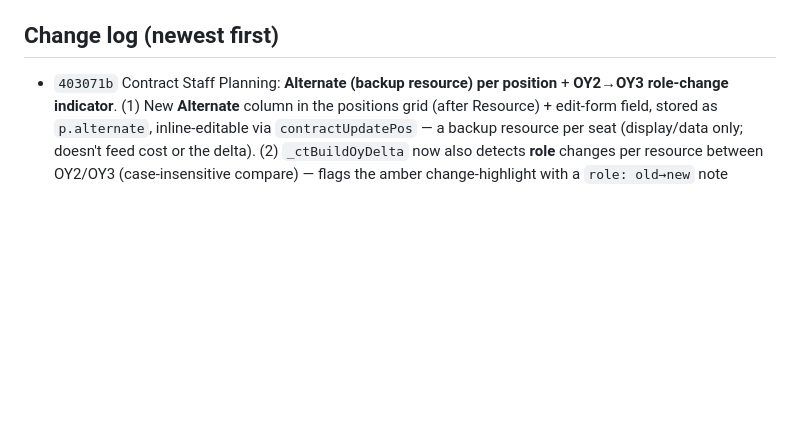
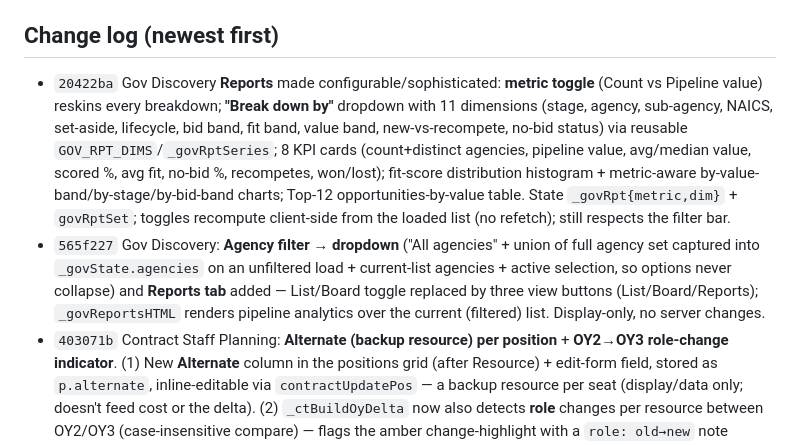
Before and after one commit to igrant9679/CFResourcePlanner, a Markdown page: local.md, the part around the change. Drawn GitHub-style; blank space fills up the shorter version.

Commit message:
docs(local.md): log Gov Discovery agency dropdown + Reports tab + reports enhancement
Co-Authored-By: Claude Opus 4.8 <noreply@anthropic.com>

```diff
--- a/local.md
+++ b/local.md
@@ -68,6 +68,8 @@ Earlier: name fixes; task merges (V2 completed, V3 SPHERE); desc/labels/complete
 - First-pass T/S classification of completed Planner tasks is heuristic (2024–25 archive skews Support); MSR `ws` is keyword-inferred — adjustable per-task.
 
 ## Change log (newest first)
+- `20422ba` Gov Discovery **Reports** made configurable/sophisticated: **metric toggle** (Count vs Pipeline value) reskins every breakdown; **"Break down by"** dropdown with 11 dimensions (stage, agency, sub-agency, NAICS, set-aside, lifecycle, bid band, fit band, value band, new-vs-recompete, no-bid status) via reusable `GOV_RPT_DIMS`/`_govRptSeries`; 8 KPI cards (count+distinct agencies, pipeline value, avg/median value, scored %, avg fit, no-bid %, recompetes, won/lost); fit-score distribution histogram + metric-aware by-value-band/by-stage/by-bid-band charts; Top-12 opportunities-by-value table. State `_govRpt{metric,dim}` + `govRptSet`; toggles recompute client-side from the loaded list (no refetch); still respects the filter bar.
+- `565f227` Gov Discovery: **Agency filter → dropdown** ("All agencies" + union of full agency set captured into `_govState.agencies` on an unfiltered load + current-list agencies + active selection, so options never collapse) and **Reports tab** added — List/Board toggle replaced by three view buttons (List/Board/Reports); `_govReportsHTML` renders pipeline analytics over the current (filtered) list. Display-only, no server changes.
 - `403071b` Contract Staff Planning: **Alternate (backup resource) per position** + **OY2→OY3 role-change indicator**. (1) New **Alternate** column in the positions grid (after Resource) + edit-form field, stored as `p.alternate`, inline-editable via `contractUpdatePos` — a backup resource per seat (display/data only; doesn't feed cost or the delta). (2) `_ctBuildOyDelta` now also detects **role** changes per resource between OY2/OY3 (case-insensitive compare) — flags the amber change-highlight with a `role: old→new` note merged with any FTE/company change; legend now reads "FTE / company / role changed". Empty-row colspan bumped 11→12.
 - `4ded3c5` PPR: **Sources filter** (P/S/MSR) in "Accomplishments by category" — `_ctPPRSrc`/`ctPPRSetSrc`; cascading dropdown (month → source → category) narrows the month-scoped completed set before grouping, so category options/counts and the render re-scope to the selected source; subtitle + empty-state mention the active source
 - `7752dc9` Contract Staff Planning: computed **Funding gap** KPI (`Contract floor − Annual cost`) beside Contract floor — green when ≥0, red when cost exceeds the floor; shows only when a floor is set; uses the same filtered annual cost as the Annual cost KPI
```
